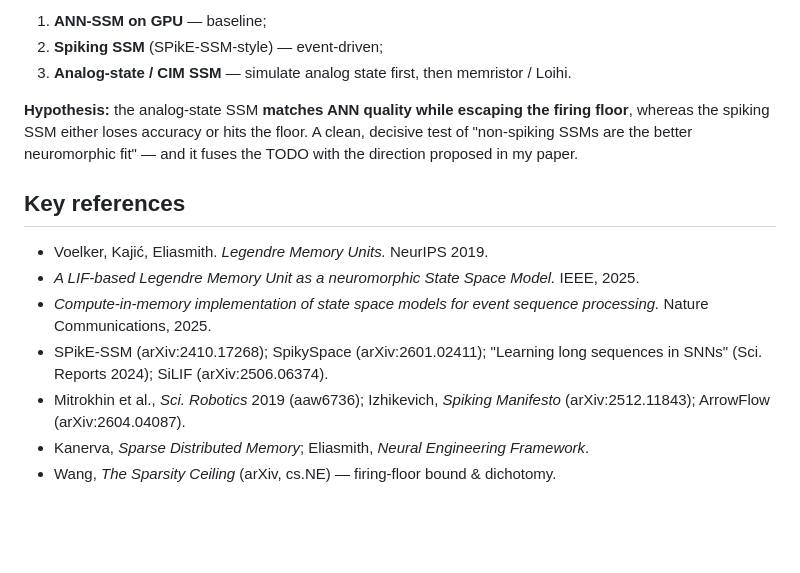
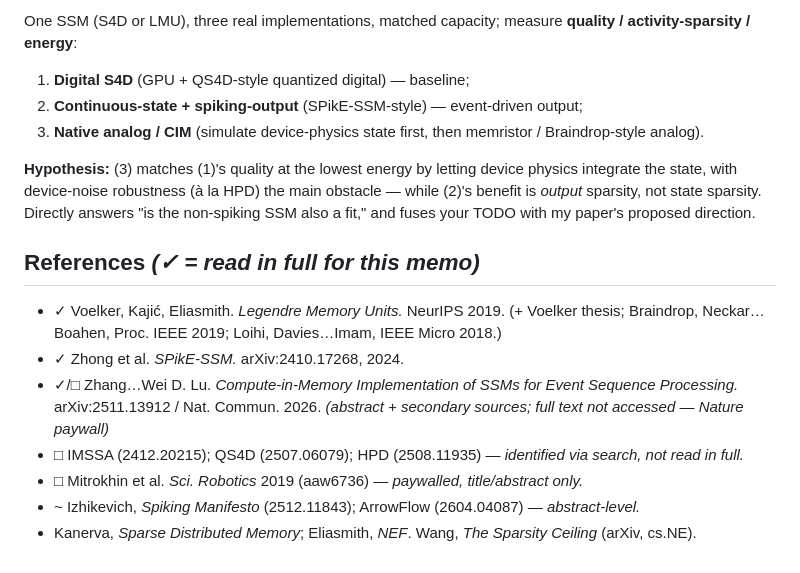
Before and after one commit to zeyuyuyu/sparsity-ceiling, a Markdown page: talk/imam_ssm_memo.md, the part around one of its changes. GitHub-like rendering; blank space fills up the shorter version.

```diff
--- a/talk/imam_ssm_memo.md
+++ b/talk/imam_ssm_memo.md
@@ -52,16 +48,17 @@ Take **one SSM** (S4D or LMU), three implementations at matched capacity; measur
 
-1. **ANN-SSM on GPU** — baseline;
-2. **Spiking SSM** (SPikE-SSM-style) — event-driven;
-3. **Analog-state / CIM SSM** — simulate analog state first, then memristor / Loihi.
+One SSM (S4D or LMU), three real implementations, matched capacity; measure **quality / activity-sparsity / energy**:
+1. **Digital S4D** (GPU + QS4D-style quantized digital) — baseline;
+2. **Continuous-state + spiking-output** (SPikE-SSM-style) — event-driven output;
+3. **Native analog / CIM** (simulate device-physics state first, then memristor / Braindrop-style analog).
 
-**Hypothesis:** the analog-state SSM **matches ANN quality while escaping the firing floor**, whereas the spiking SSM either loses accuracy or hits the floor. A clean, decisive test of "non-spiking SSMs are the better neuromorphic fit" — and it fuses the TODO with the direction proposed in my paper.
+**Hypothesis:** (3) matches (1)'s quality at the lowest energy by letting device physics integrate the state, with device-noise robustness (à la HPD) the main obstacle — while (2)'s benefit is *output* sparsity, not state sparsity. Directly answers "is the non-spiking SSM also a fit," and fuses your TODO with my paper's proposed direction.
 
-## Key references
+## References  *(✓ = read in full for this memo)*
 
-- Voelker, Kajić, Eliasmith. *Legendre Memory Units.* NeurIPS 2019.
-- *A LIF-based Legendre Memory Unit as a neuromorphic State Space Model.* IEEE, 2025.
-- *Compute-in-memory implementation of state space models for event sequence processing.* Nature Communications, 2025.
-- SPikE-SSM (arXiv:2410.17268); SpikySpace (arXiv:2601.02411); "Learning long sequences in SNNs" (Sci. Reports 2024); SiLIF (arXiv:2506.06374).
-- Mitrokhin et al., *Sci. Robotics* 2019 (aaw6736); Izhikevich, *Spiking Manifesto* (arXiv:2512.11843); ArrowFlow (arXiv:2604.04087).
-- Kanerva, *Sparse Distributed Memory*; Eliasmith, *Neural Engineering Framework*.
-- Wang, *The Sparsity Ceiling* (arXiv, cs.NE) — firing-floor bound & dichotomy.
+- ✓ Voelker, Kajić, Eliasmith. *Legendre Memory Units.* NeurIPS 2019. (+ Voelker thesis; Braindrop, Neckar…Boahen, Proc. IEEE 2019; Loihi, Davies…Imam, IEEE Micro 2018.)
+- ✓ Zhong et al. *SPikE-SSM.* arXiv:2410.17268, 2024.
+- ✓/□ Zhang…Wei D. Lu. *Compute-in-Memory Implementation of SSMs for Event Sequence Processing.* arXiv:2511.13912 / Nat. Commun. 2026. *(abstract + secondary sources; full text not accessed — Nature paywall)*
+- □ IMSSA (2412.20215); QS4D (2507.06079); HPD (2508.11935) — *identified via search, not read in full.*
+- □ Mitrokhin et al. *Sci. Robotics* 2019 (aaw6736) — *paywalled, title/abstract only.*
+- ~ Izhikevich, *Spiking Manifesto* (2512.11843); ArrowFlow (2604.04087) — *abstract-level.*
+- Kanerva, *Sparse Distributed Memory*; Eliasmith, *NEF*. Wang, *The Sparsity Ceiling* (arXiv, cs.NE).
```
Also changed, not shown: other parts of talk/imam_ssm_memo.md (+26 -30 lines).
